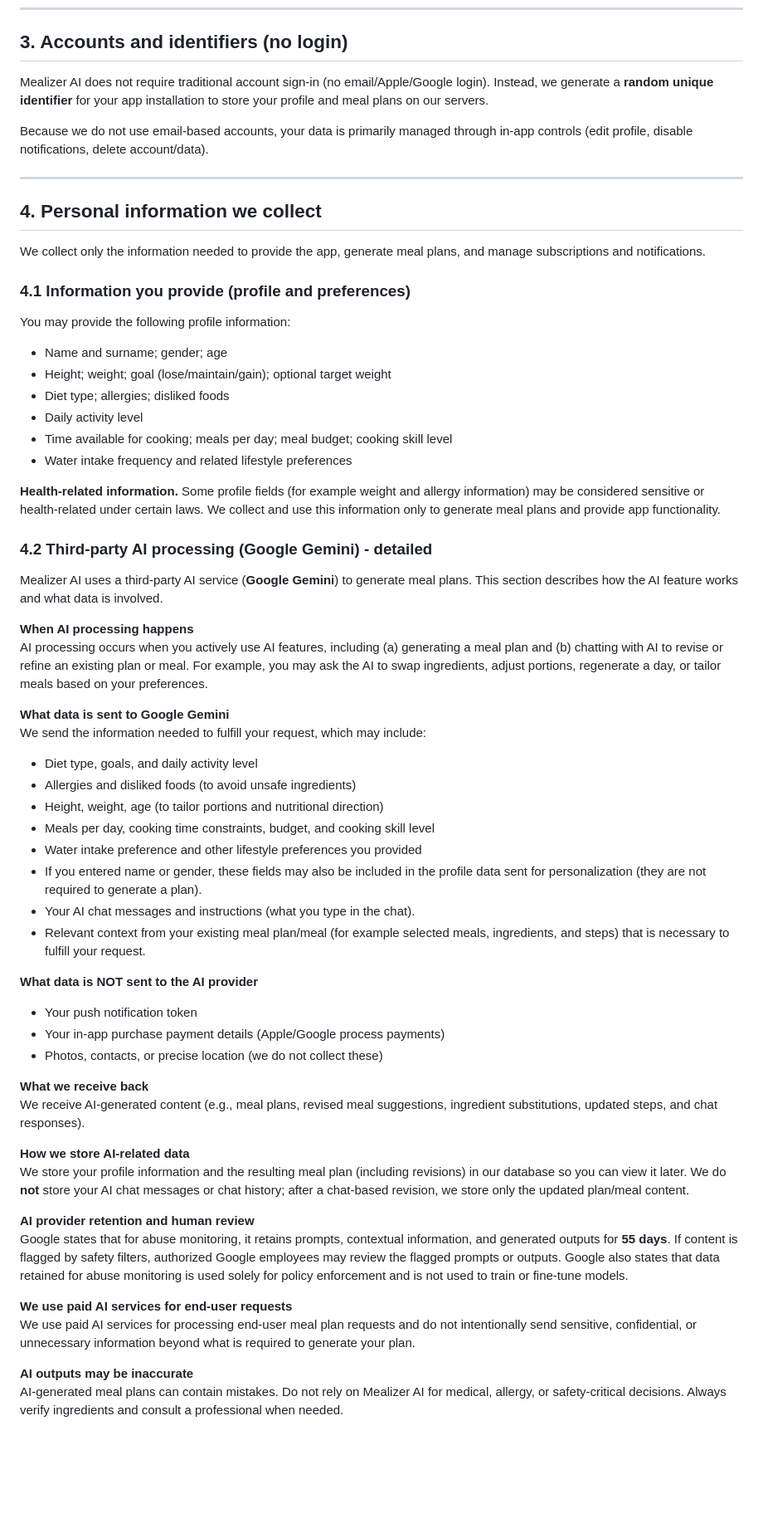
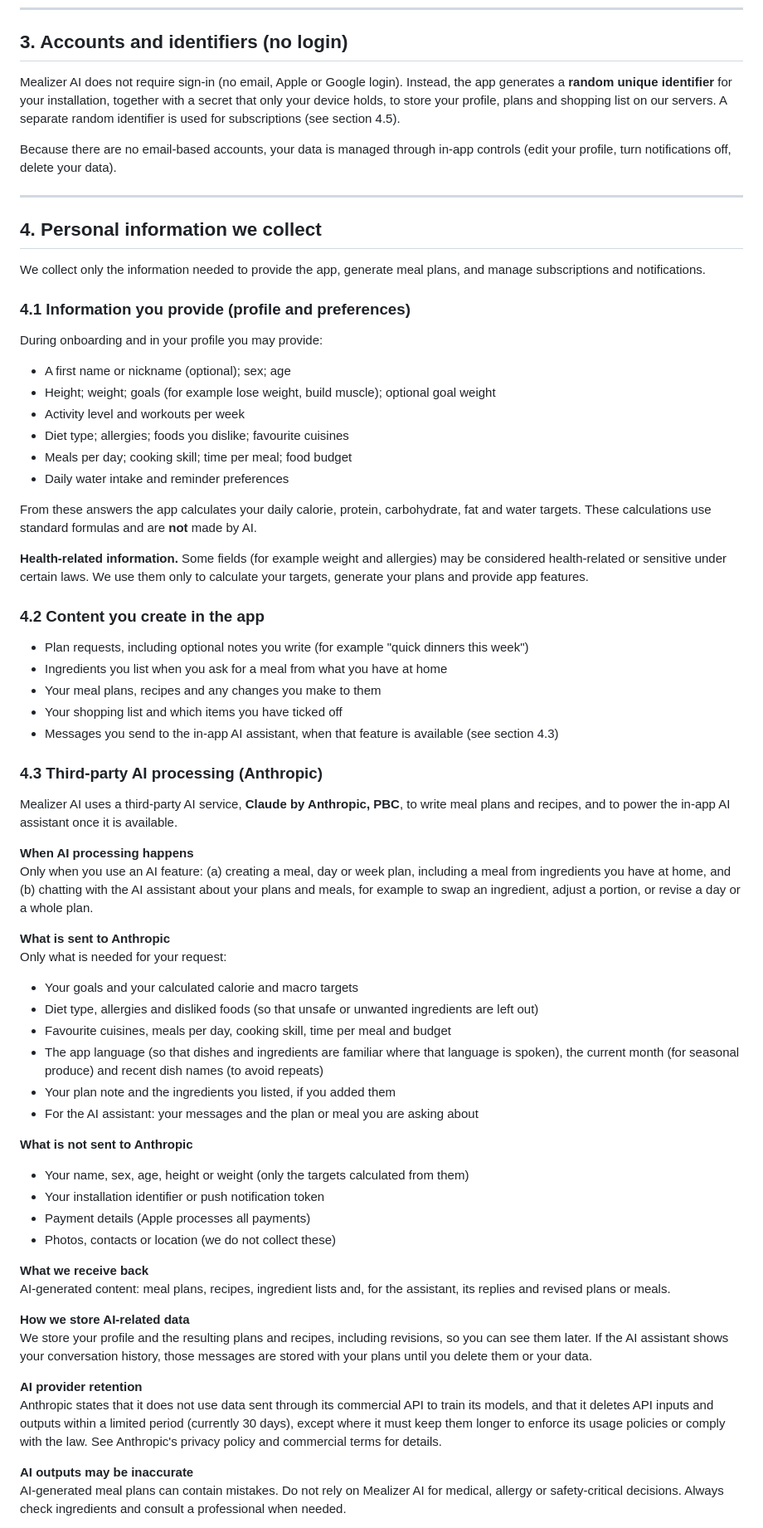
Before and after one commit to mguvensncktr/mealizerai-legal, a Markdown page: privacy/index.md, the part around one of its changes. Shown at 83% size. Rendered like a GitHub page; blank space fills up the shorter version.

```diff
--- a/privacy/index.md
+++ b/privacy/index.md
@@ -31,9 +31,9 @@ If you are a parent or guardian and believe a user under 13 has provided persona
 
 ## 3. Accounts and identifiers (no login)
 
-Mealizer AI does not require traditional account sign-in (no email/Apple/Google login). Instead, we generate a **random unique identifier** for your app installation to store your profile and meal plans on our servers.
+Mealizer AI does not require sign-in (no email, Apple or Google login). Instead, the app generates a **random unique identifier** for your installation, together with a secret that only your device holds, to store your profile, plans and shopping list on our servers. A separate random identifier is used for subscriptions (see section 4.5).
 
-Because we do not use email-based accounts, your data is primarily managed through in-app controls (edit profile, disable notifications, delete account/data).
+Because there are no email-based accounts, your data is managed through in-app controls (edit your profile, turn notifications off, delete your data).
 
 ---
 
@@ -43,54 +43,60 @@ We collect only the information needed to provide the app, generate meal plans,
 
 ### 4.1 Information you provide (profile and preferences)
 
-You may provide the following profile information:
+During onboarding and in your profile you may provide:
 
-- Name and surname; gender; age
-- Height; weight; goal (lose/maintain/gain); optional target weight
-- Diet type; allergies; disliked foods
-- Daily activity level
-- Time available for cooking; meals per day; meal budget; cooking skill level
-- Water intake frequency and related lifestyle preferences
+- A first name or nickname (optional); sex; age
+- Height; weight; goals (for example lose weight, build muscle); optional goal weight
+- Activity level and workouts per week
+- Diet type; allergies; foods you dislike; favourite cuisines
+- Meals per day; cooking skill; time per meal; food budget
+- Daily water intake and reminder preferences
 
-**Health-related information.** Some profile fields (for example weight and allergy information) may be considered sensitive or health-related under certain laws. We collect and use this information only to generate meal plans and provide app functionality.
+From these answers the app calculates your daily calorie, protein, carbohydrate, fat and water targets. These calculations use standard formulas and are **not** made by AI.
 
-### 4.2 Third-party AI processing (Google Gemini) - detailed
+**Health-related information.** Some fields (for example weight and allergies) may be considered health-related or sensitive under certain laws. We use them only to calculate your targets, generate your plans and provide app features.
 
-Mealizer AI uses a third-party AI service (**Google Gemini**) to generate meal plans. This section describes how the AI feature works and what data is involved.
+### 4.2 Content you create in the app
+
+- Plan requests, including optional notes you write (for example "quick dinners this week")
+- Ingredients you list when you ask for a meal from what you have at home
+- Your meal plans, recipes and any changes you make to them
+- Your shopping list and which items you have ticked off
+- Messages you send to the in-app AI assistant, when that feature is available (see section 4.3)
+
+### 4.3 Third-party AI processing (Anthropic)
+
+Mealizer AI uses a third-party AI service, **Claude by Anthropic, PBC**, to write meal plans and recipes, and to power the in-app AI assistant once it is available.
 
 **When AI processing happens**
-AI processing occurs when you actively use AI features, including (a) generating a meal plan and (b) chatting with AI to revise or refine an existing plan or meal. For example, you may ask the AI to swap ingredients, adjust portions, regenerate a day, or tailor meals based on your preferences.
+Only when you use an AI feature: (a) creating a meal, day or week plan, including a meal from ingredients you have at home, and (b) chatting with the AI assistant about your plans and meals, for example to swap an ingredient, adjust a portion, or revise a day or a whole plan.
 
-**What data is sent to Google Gemini**
-We send the information needed to fulfill your request, which may include:
+**What is sent to Anthropic**
+Only what is needed for your request:
 
-- Diet type, goals, and daily activity level
-- Allergies and disliked foods (to avoid unsafe ingredients)
-- Height, weight, age (to tailor portions and nutritional direction)
-- Meals per day, cooking time constraints, budget, and cooking skill level
-- Water intake preference and other lifestyle preferences you provided
-- If you entered name or gender, these fields may also be included in the profile data sent for personalization (they are not required to generate a plan).
-- Your AI chat messages and instructions (what you type in the chat).
-- Relevant context from your existing meal plan/meal (for example selected meals, ingredients, and steps) that is necessary to fulfill your request.
+- Your goals and your calculated calorie and macro targets
+- Diet type, allergies and disliked foods (so that unsafe or unwanted ingredients are left out)
+- Favourite cuisines, meals per day, cooking skill, time per meal and budget
+- The app language (so that dishes and ingredients are familiar where that language is spoken), the current month (for seasonal produce) and recent dish names (to avoid repeats)
+- Your plan note and the ingredients you listed, if you added them
+- For the AI assistant: your messages and the plan or meal you are asking about
 
-**What data is NOT sent to the AI provider**
+**What is not sent to Anthropic**
 
-- Your push notification token
-- Your in-app purchase payment details (Apple/Google process payments)
-- Photos, contacts, or precise location (we do not collect these)
+- Your name, sex, age, height or weight (only the targets calculated from them)
+- Your installation identifier or push notification token
+- Payment details (Apple processes all payments)
+- Photos, contacts or location (we do not collect these)
 
 **What we receive back**
-We receive AI-generated content (e.g., meal plans, revised meal suggestions, ingredient substitutions, updated steps, and chat responses).
+AI-generated content: meal plans, recipes, ingredient lists and, for the assistant, its replies and revised plans or meals.
 
 **How we store AI-related data**
-We store your profile information and the resulting meal plan (including revisions) in our database so you can view it later. We do **not** store your AI chat messages or chat history; after a chat-based revision, we store only the updated plan/meal content.
+We store your profile and the resulting plans and recipes, including revisions, so you can see them later. If the AI assistant shows your conversation history, those messages are stored with your plans until you delete them or your data.
 
-**AI provider retention and human review**
-Google states that for abuse monitoring, it retains prompts, contextual information, and generated outputs for **55 days**. If content is flagged by safety filters, authorized Google employees may review the flagged prompts or outputs. Google also states that data retained for abuse monitoring is used solely for policy enforcement and is not used to train or fine-tune models.
-
-**We use paid AI services for end-user requests**
-We use paid AI services for processing end-user meal plan requests and do not intentionally send sensitive, confidential, or unnecessary information beyond what is required to generate your plan.
+**AI provider retention**
+Anthropic states that it does not use data sent through its commercial API to train its models, and that it deletes API inputs and outputs within a limited period (currently 30 days), except where it must keep them longer to enforce its usage policies or comply with the law. See Anthropic's privacy policy and commercial terms for details.
 
 **AI outputs may be inaccurate**
-AI-generated meal plans can contain mistakes. Do not rely on Mealizer AI for medical, allergy, or safety-critical decisions. Always verify ingredients and consult a professional when needed.
+AI-generated meal plans can contain mistakes. Do not rely on Mealizer AI for medical, allergy or safety-critical decisions. Always check ingredients and consult a professional when needed.
 
```
Also changed, not shown: other parts of privacy/index.md (+50 -63 lines), delete-account/index.md (+4 -4 lines), terms/index.md (+11 -10 lines).
